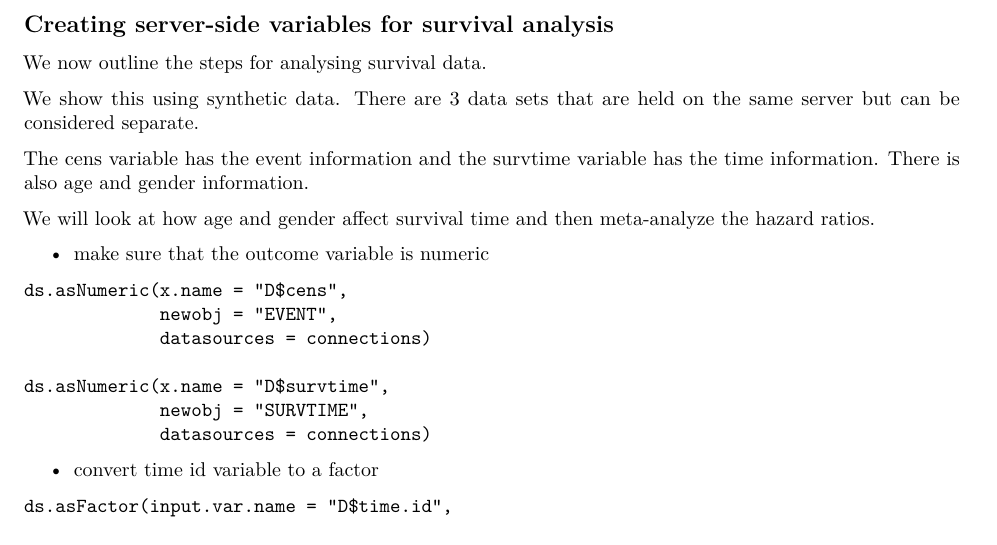
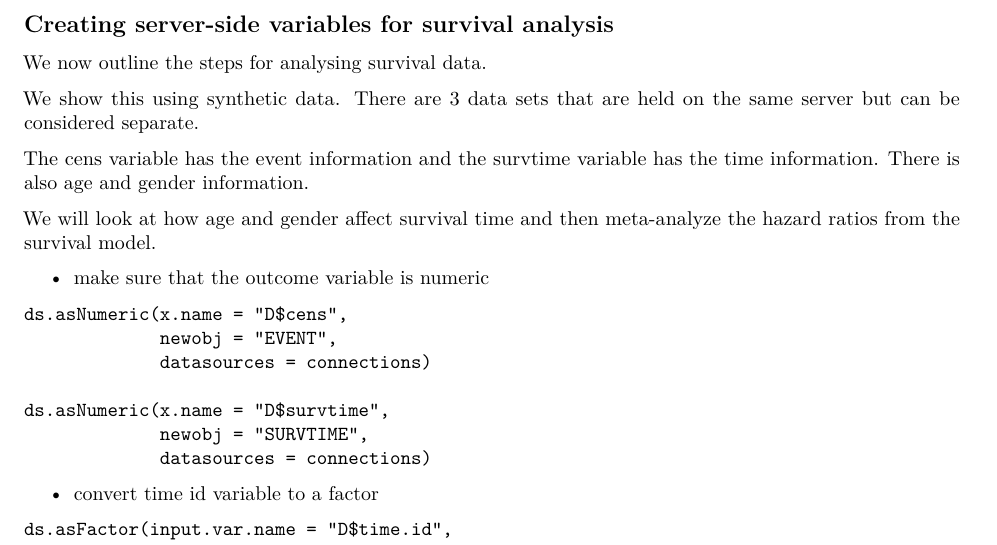
Before and after one commit to neelsoumya/dsSurvival_bookdown, an R Markdown document (01-intro.Rmd): part of page 2 of 5, cut so that both start at the same text. Rendered offline with R 4.5, knitr and Pandoc, then LaTeX, with nearby package versions; some code elsewhere in the file could not run offline.

Commit message:
Update 01-intro.Rmd

```diff
--- a/01-intro.Rmd
+++ b/01-intro.Rmd
@@ -128,7 +128,7 @@ We show this using synthetic data. There are 3 data sets that are held on the sa
 
 The cens variable has the event information and the survtime variable has the time information. There is also age and gender information.
 
-We will look at how age and gender affect survival time and then meta-analyze the hazard ratios.
+We will look at how age and gender affect survival time and then meta-analyze the hazard ratios from the survival model.
 
 
 
```
Also changed, not shown: 01-intro.Rmd (2 more changed lines).
